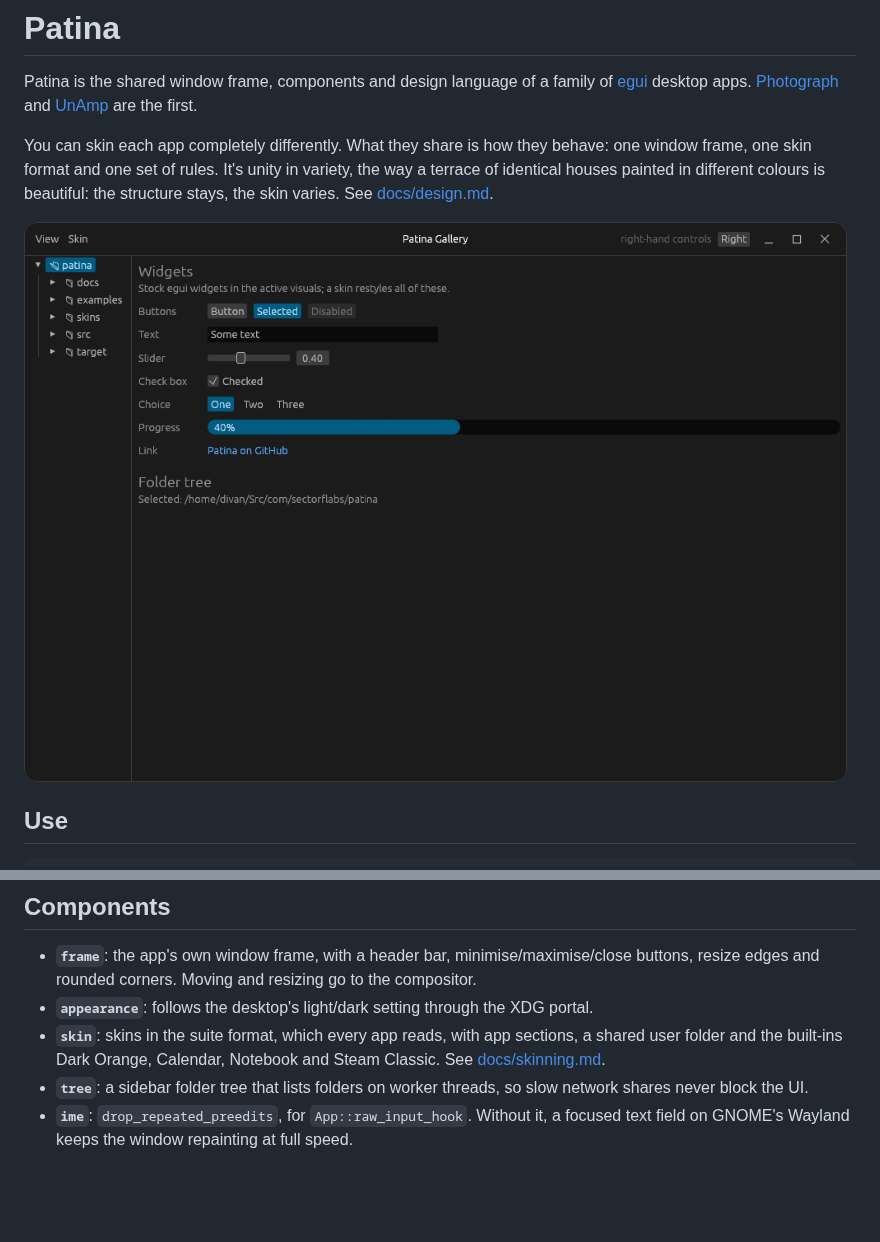
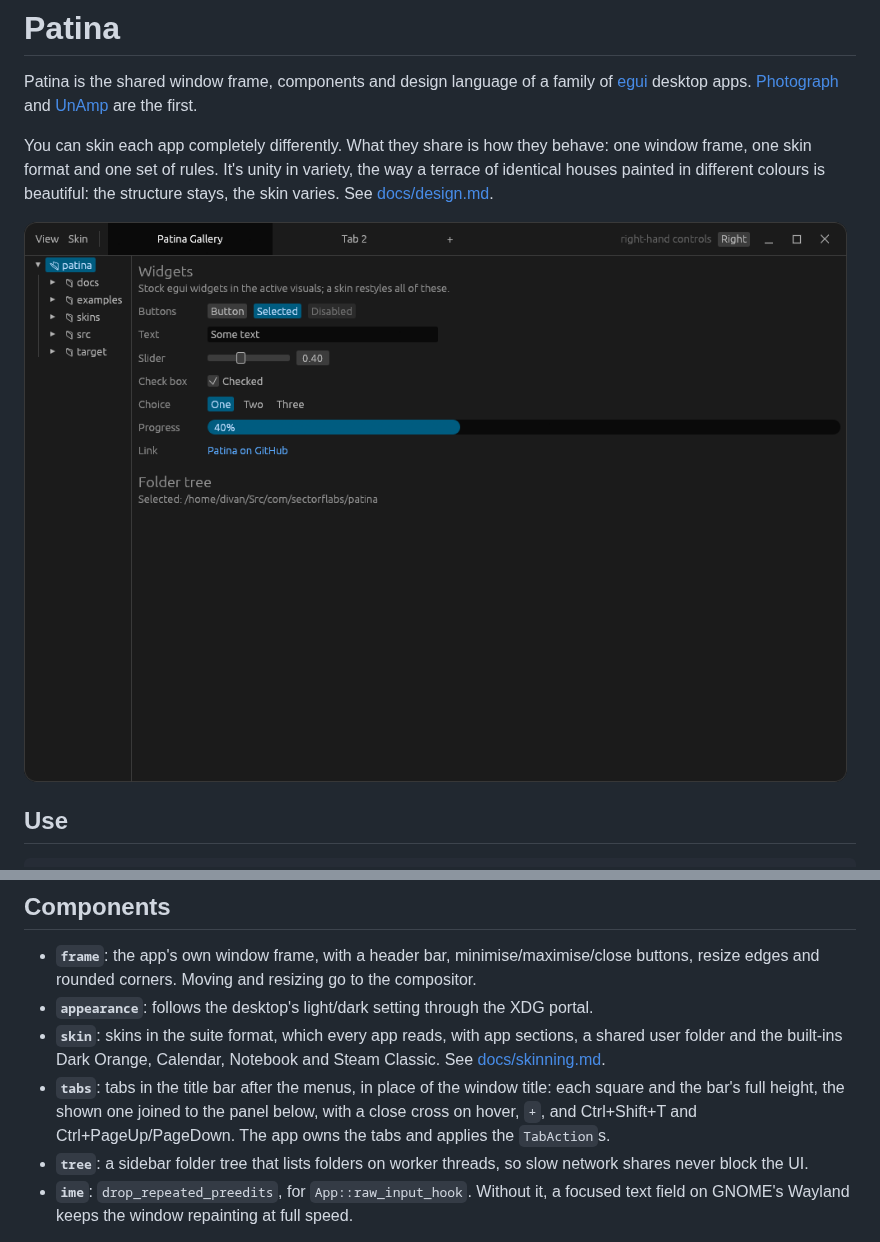
Before and after one commit to Sector-F-Labs/patina, a Markdown page: README.md, 2 parts joined by grey strips. GitHub-like rendering; pictures changed too: docs/gallery-dark.png; blank space fills up the shorter version.

Commit message:
Tabs in the title bar, moved from Teleprinter (ADR-0009)

```diff
--- a/README.md
+++ b/README.md
@@ -41,6 +41,9 @@ Patina re-exports `egui`, and an app has to use the same egui version.
 - **`appearance`**: follows the desktop's light/dark setting through the XDG portal.
 - **`skin`**: skins in the suite format, which every app reads, with app sections, a shared
   user folder and the built-ins Dark Orange, Calendar, Notebook and Steam Classic. See [docs/skinning.md](docs/skinning.md).
+- **`tabs`**: tabs in the title bar after the menus, in place of the window title: each square and the
+  bar's full height, the shown one joined to the panel below, with a close cross on hover, `+`, and
+  Ctrl+Shift+T and Ctrl+PageUp/PageDown. The app owns the tabs and applies the `TabAction`s.
 - **`tree`**: a sidebar folder tree that lists folders on worker threads, so slow network shares
   never block the UI.
 - **`ime`**: `drop_repeated_preedits`, for `App::raw_input_hook`. Without it, a focused text field
```
Also changed, not shown: docs/adr/0009-tabs-in-the-title-bar.md (added, +37 -0 lines), docs/adr/README.md (+2 -0 lines), docs/gallery-dark-orange.png, docs/gallery-light.png, 3 other files.
